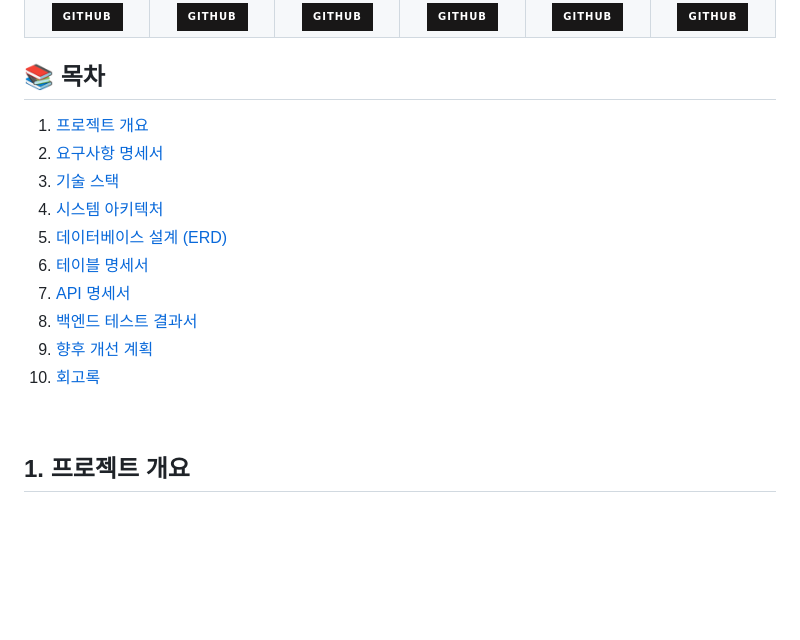
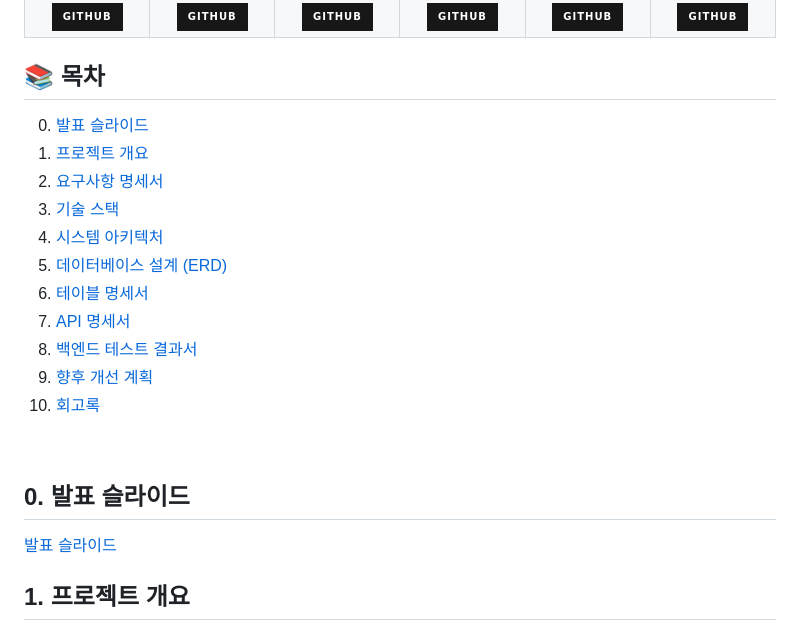
Before and after one commit to beyond-sw-camp/be18-2nd-SixSpecs-SpecGuard, a Markdown page: README.md, the part around one of its changes. Drawn GitHub-style; badges without logos; blank space fills up the shorter version.

```diff
--- a/README.md
+++ b/README.md
@@ -13,6 +13,7 @@
 
 ## 📚 목차
 
+0. [발표 슬라이드](#0-발표-슬라이드)
 1. [프로젝트 개요](#1-프로젝트-개요)
 2. [요구사항 명세서](#2-요구사항-명세서)
 3. [기술 스택](#3-기술-스택)
@@ -26,6 +27,10 @@
 
 <br/>
 
+## <a id="0-발표-슬라이드"></a> 0. 발표 슬라이드
+
+[발표 슬라이드](https://docs.google.com/presentation/d/1fFRDZJoQfB_Z0rtXruOoyJL3s9H4NZk2rppi907NyyI/edit?usp=sharing)
+<br>
 
 ## <a id="1-프로젝트-개요"></a> 1. 프로젝트 개요
 #### 1.1 프로젝트 소개
```
Also changed, not shown: other parts of README.md (+1 -0 lines).
